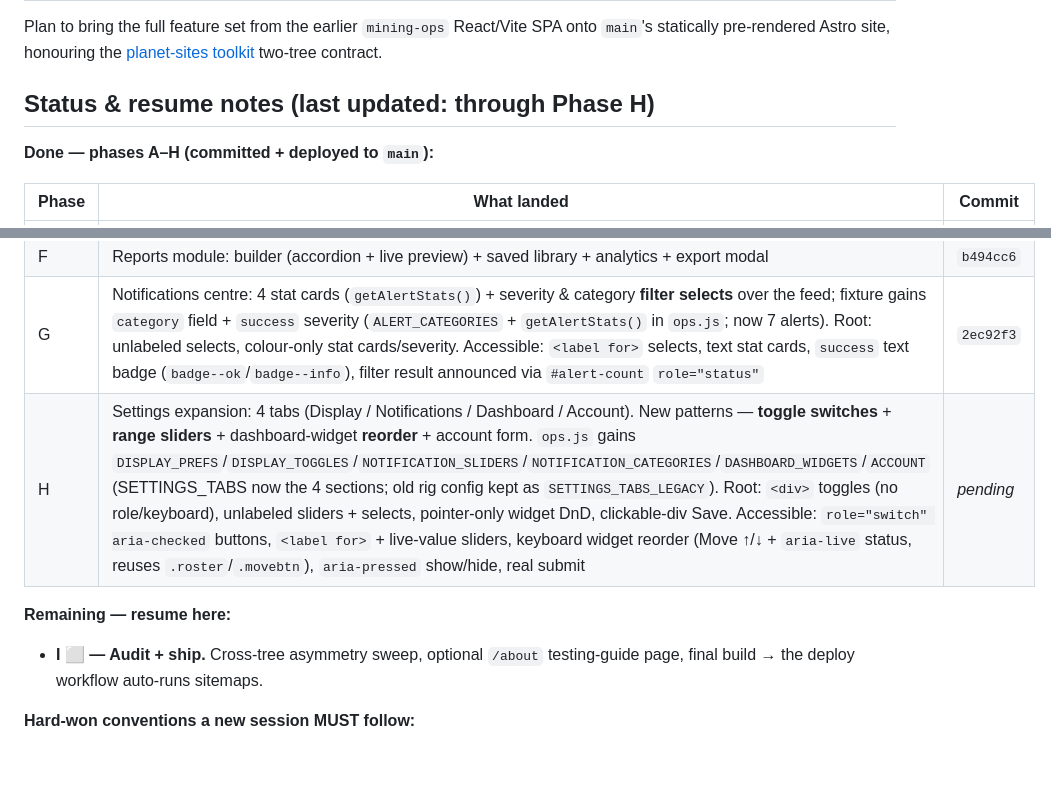
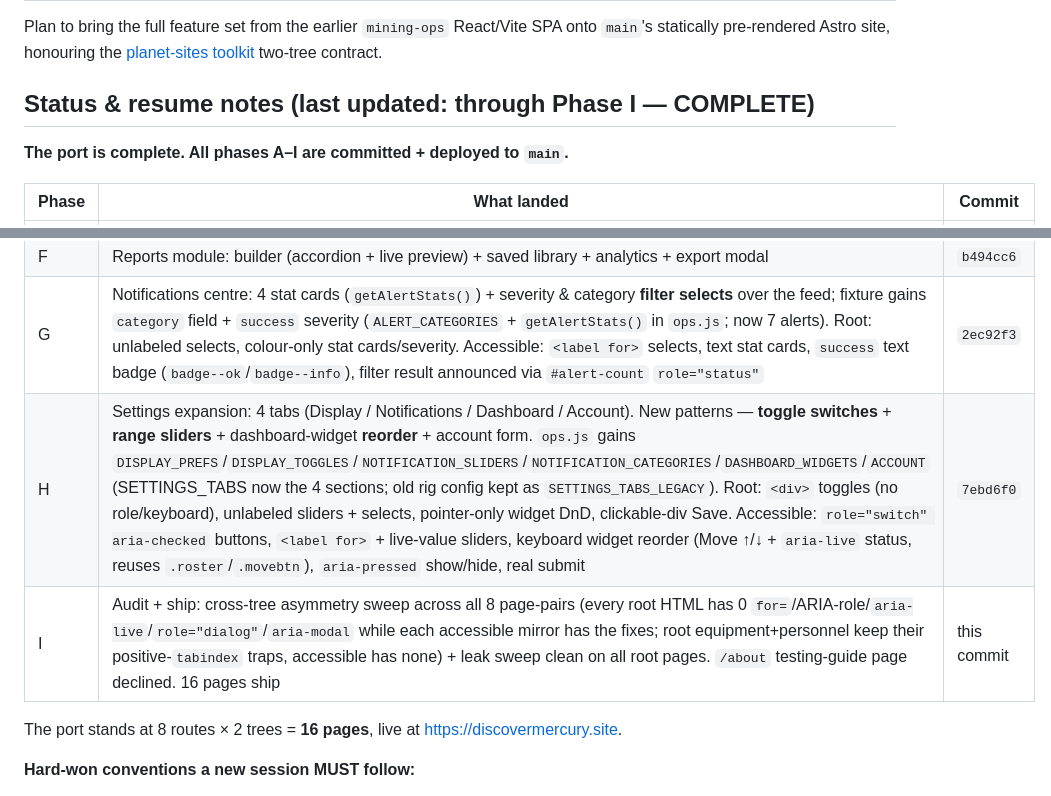
Before and after one commit to nsquared-team/a11y-practice-mercury, a Markdown page: docs/BUILD-PLAN.md, 2 parts joined by grey strips. Drawn GitHub-style; blank space fills up the shorter version.

Commit message:
Phase I: cross-tree audit — port complete
Audited all 8 page-pairs: every root HTML carries 0 accessibility
signals (for= labels, ARIA roles, aria-live, role=dialog/aria-modal)
while each accessible mirror has the corresponding fixes; root
equipment + personnel retain their deliberate positive-tabindex focus
traps, accessible has none. Leak sweep clean across all root pages.
Optional /about testing-guide page declined. 16 pages ship.

Co-Authored-By: Claude Opus 4.8 <noreply@anthropic.com>

```diff
--- a/docs/BUILD-PLAN.md
+++ b/docs/BUILD-PLAN.md
@@ -5,9 +5,9 @@ onto `main`'s statically pre-rendered Astro site, honouring the
 [planet-sites toolkit](https://github.com/nsquared-team/a11y-planet-sites-toolkit)
 two-tree contract.
 
-## Status & resume notes (last updated: through Phase H)
+## Status & resume notes (last updated: through Phase I — COMPLETE)
 
-**Done — phases A–H (committed + deployed to `main`):**
+**The port is complete. All phases A–I are committed + deployed to `main`.**
 
 | Phase | What landed | Commit |
 |---|---|---|
@@ -18,12 +18,10 @@ two-tree contract.
 | E | Personnel page-pair: directory + shift-schedule **reorder** + cert table + 4-step **form wizard** | `18e90bf` |
 | F | Reports module: builder (accordion + live preview) + saved library + analytics + export modal | `b494cc6` |
 | G | Notifications centre: 4 stat cards (`getAlertStats()`) + severity & category **filter selects** over the feed; fixture gains `category` field + `success` severity (`ALERT_CATEGORIES` + `getAlertStats()` in `ops.js`; now 7 alerts). Root: unlabeled selects, colour-only stat cards/severity. Accessible: `<label for>` selects, text stat cards, `success` text badge (`badge--ok`/`badge--info`), filter result announced via `#alert-count` `role="status"` | `2ec92f3` |
-| H | Settings expansion: 4 tabs (Display / Notifications / Dashboard / Account). New patterns — **toggle switches** + **range sliders** + dashboard-widget **reorder** + account form. `ops.js` gains `DISPLAY_PREFS`/`DISPLAY_TOGGLES`/`NOTIFICATION_SLIDERS`/`NOTIFICATION_CATEGORIES`/`DASHBOARD_WIDGETS`/`ACCOUNT` (SETTINGS_TABS now the 4 sections; old rig config kept as `SETTINGS_TABS_LEGACY`). Root: `<div>` toggles (no role/keyboard), unlabeled sliders + selects, pointer-only widget DnD, clickable-div Save. Accessible: `role="switch" aria-checked` buttons, `<label for>` + live-value sliders, keyboard widget reorder (Move ↑/↓ + `aria-live` status, reuses `.roster`/`.movebtn`), `aria-pressed` show/hide, real submit | _pending_ |
+| H | Settings expansion: 4 tabs (Display / Notifications / Dashboard / Account). New patterns — **toggle switches** + **range sliders** + dashboard-widget **reorder** + account form. `ops.js` gains `DISPLAY_PREFS`/`DISPLAY_TOGGLES`/`NOTIFICATION_SLIDERS`/`NOTIFICATION_CATEGORIES`/`DASHBOARD_WIDGETS`/`ACCOUNT` (SETTINGS_TABS now the 4 sections; old rig config kept as `SETTINGS_TABS_LEGACY`). Root: `<div>` toggles (no role/keyboard), unlabeled sliders + selects, pointer-only widget DnD, clickable-div Save. Accessible: `role="switch" aria-checked` buttons, `<label for>` + live-value sliders, keyboard widget reorder (Move ↑/↓ + `aria-live` status, reuses `.roster`/`.movebtn`), `aria-pressed` show/hide, real submit | `7ebd6f0` |
+| I | Audit + ship: cross-tree asymmetry sweep across all 8 page-pairs (every root HTML has 0 `for=`/ARIA-role/`aria-live`/`role="dialog"`/`aria-modal` while each accessible mirror has the fixes; root equipment+personnel keep their positive-`tabindex` traps, accessible has none) + leak sweep clean on all root pages. `/about` testing-guide page declined. 16 pages ship | this commit |
 
-**Remaining — resume here:**
-
-- **I ⬜ — Audit + ship.** Cross-tree asymmetry sweep, optional `/about` testing-guide
-  page, final build → the deploy workflow auto-runs sitemaps.
+The port stands at 8 routes × 2 trees = **16 pages**, live at <https://discovermercury.site>.
 
 **Hard-won conventions a new session MUST follow:**
 
```
Also changed, not shown: other parts of docs/BUILD-PLAN.md (+1 -1 lines).
